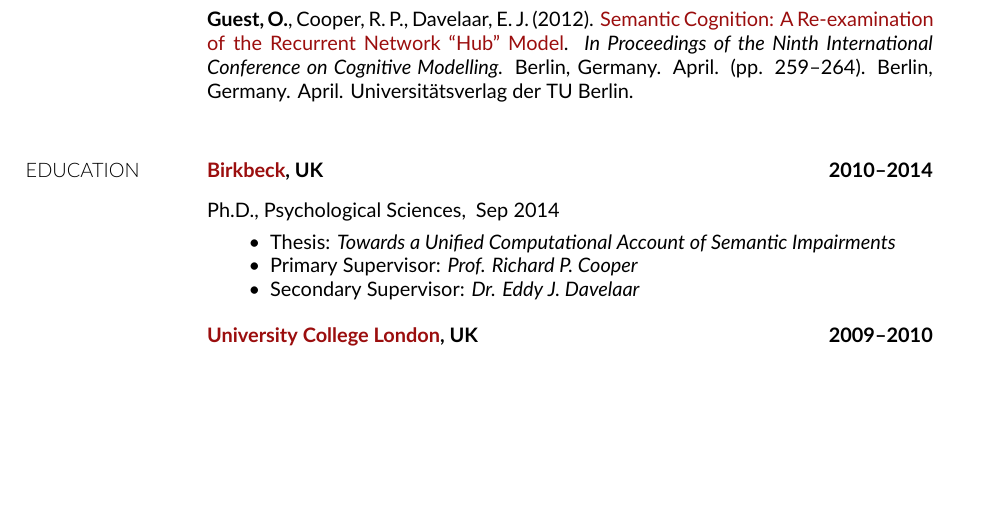
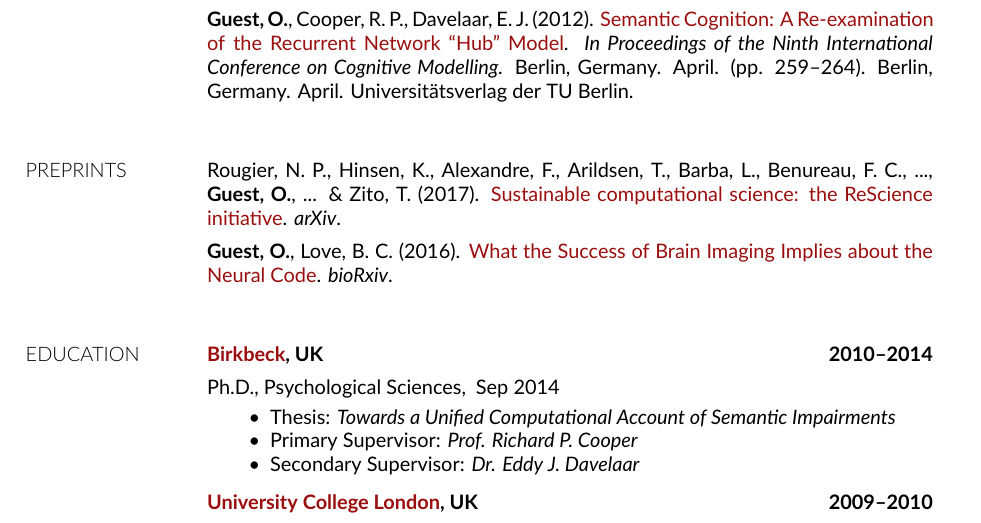
Before and after one commit to mrhunsaker/cv, a LaTeX CV (cv_olivia_guest.tex): part of page 2 of 4, cut so that both start at the same text, the shorter picture padded with empty space. Compiled offline with XeLaTeX.

Commit message:
Update on Overleaf.

```diff
--- a/cv_olivia_guest.tex
+++ b/cv_olivia_guest.tex
@@ -200,6 +200,13 @@
 
 \textbf{Guest, O.}, Cooper, R. P., Davelaar, E. J. (2012). \href{http://eprints.bbk.ac.uk/6758/}{Semantic Cognition: A Re-examination of the Recurrent Network ``Hub'' Model}. \textit{In Proceedings of the Ninth International Conference on Cognitive Modelling.} Berlin, Germany. April. (pp. 259--264). Berlin, Germany. April. Universit\"{a}tsverlag der TU Berlin.
 
+\section{PREPRINTS}
+
+Rougier, N. P., Hinsen, K., Alexandre, F., Arildsen, T., Barba, L., Benureau, F. C., ..., \textbf{Guest, O.}, ... \& Zito, T. (2017). \href{https://arxiv.org/abs/1707.04393}{Sustainable computational science: the ReScience initiative}. \textit{arXiv}.
+\vspace{5pt}
+
+\textbf{Guest, O.}, Love, B. C. (2016). \href{http://dx.doi.org/10.1101/071076}{What the Success of Brain Imaging Implies about the Neural Code}. \textit{bioRxiv}.
+
 \section{EDUCATION}
 
 \textbf{\href{http://www.bbk.ac.uk/}{Birkbeck}, UK} \hfill \textbf{2010--2014}
```
